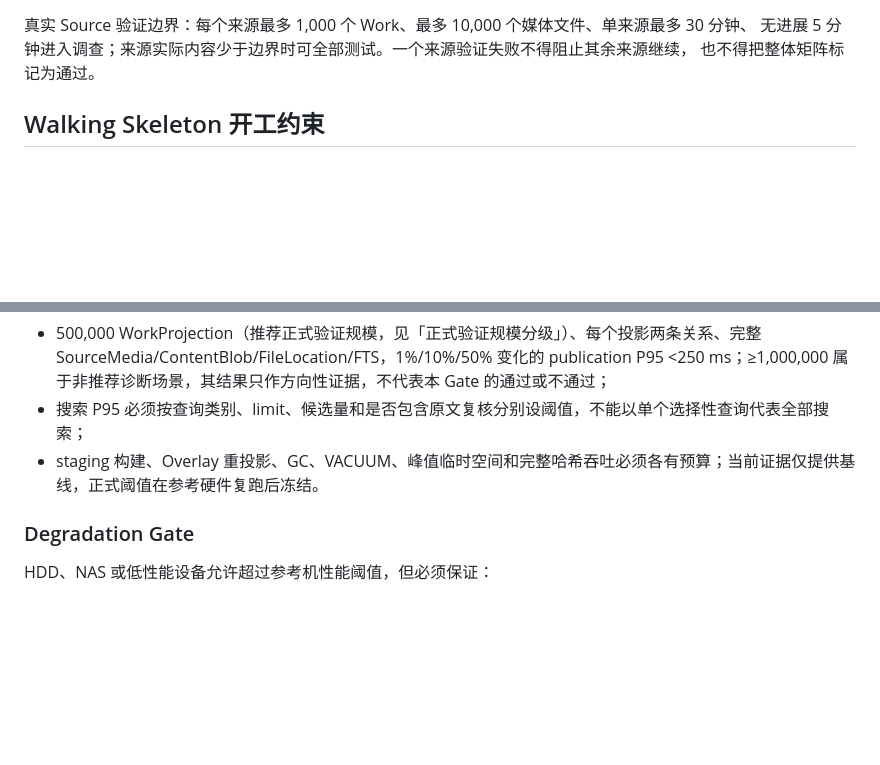
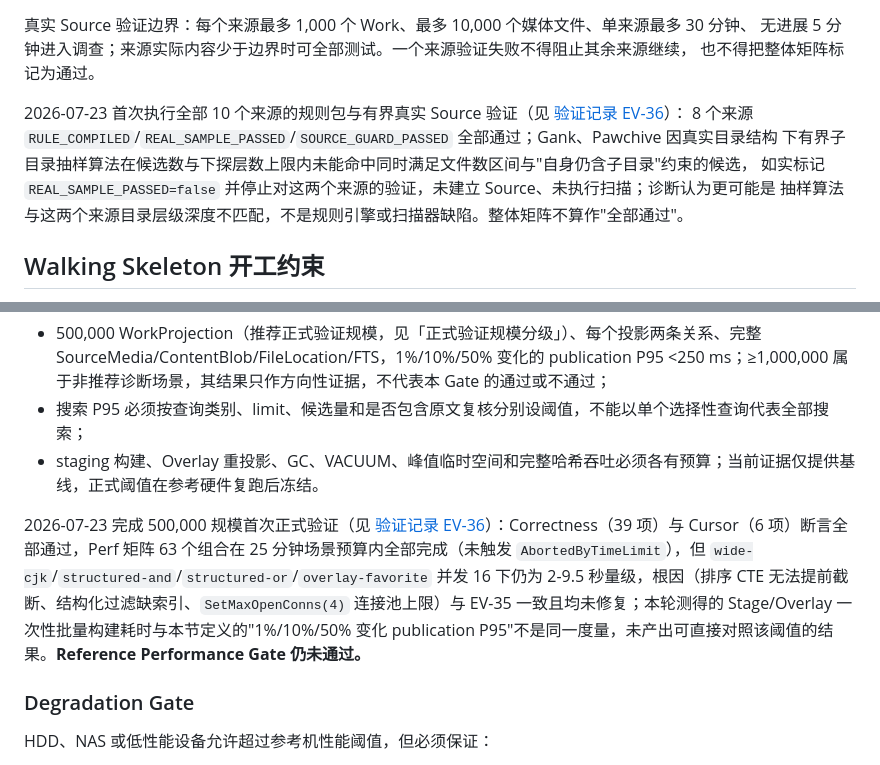
Before and after one commit to RecRivenVI/Gallery, a Markdown page: Documents/指南/02-测试与发布门禁.md, 2 parts joined by grey strips. GitHub-like rendering; blank space fills up the shorter version.

Commit message:
docs(指南): 同步阶段 4 首轮压力测试结论至实施计划与测试门禁
变动内容：
- 在文档导航状态段落记录 EV-35/EV-36 首轮压力测试与规模调整结论
- 更新阶段 4 实施状态引用 EV-35/EV-36 并重写压力测试收尾表述
- 在 Reference Performance Gate 追加 EV-36 的 500,000 规模实测结果与仍未通过说明
- 在目标来源覆盖追加 EV-36 的 8/10 真实验证结果与 Gank、Pawchive 未通过说明

```diff
--- a/Documents/指南/02-测试与发布门禁.md
+++ b/Documents/指南/02-测试与发布门禁.md
@@ -62,6 +62,12 @@
 无进展 5 分钟进入调查；来源实际内容少于边界时可全部测试。一个来源验证失败不得阻止其余来源继续，
 也不得把整体矩阵标记为通过。
 
+2026-07-23 首次执行全部 10 个来源的规则包与有界真实 Source 验证（见 [验证记录 EV-36](../证据/验证记录.md)）：
+8 个来源 `RULE_COMPILED`/`REAL_SAMPLE_PASSED`/`SOURCE_GUARD_PASSED` 全部通过；Gank、Pawchive 因真实目录结构
+下有界子目录抽样算法在候选数与下探层数上限内未能命中同时满足文件数区间与"自身仍含子目录"约束的候选，
+如实标记 `REAL_SAMPLE_PASSED=false` 并停止对这两个来源的验证，未建立 Source、未执行扫描；诊断认为更可能是
+抽样算法与这两个来源目录层级深度不匹配，不是规则引擎或扫描器缺陷。整体矩阵不算作"全部通过"。
+
 ## Walking Skeleton 开工约束
 
 Walking Skeleton 可以在完整 Schema/API 冻结前开工，但切片内已使用的基础契约必须是正式模型：两库迁移框架、Canonical/Source ID、SourceRuleBinding、首次完整 Blob hash、`query_publication_id`、OpenAPI DTO/错误信封和 capability 检查。验收应主动拒绝内存替代库、路径主键、临时 DTO、匿名管理员和客户端直连数据库。尚未实现 FTS、Overlay 写入、快照分页和多强杀点不构成开工阻塞，它们由 Architecture Proof Slice 冻结前补齐。
@@ -90,6 +96,8 @@ Walking Skeleton 可以在完整 Schema/API 冻结前开工，但切片内已使
 - 500,000 WorkProjection（推荐正式验证规模，见「正式验证规模分级」）、每个投影两条关系、完整 SourceMedia/ContentBlob/FileLocation/FTS，1%/10%/50% 变化的 publication P95 <250 ms；≥1,000,000 属于非推荐诊断场景，其结果只作方向性证据，不代表本 Gate 的通过或不通过；
 - 搜索 P95 必须按查询类别、limit、候选量和是否包含原文复核分别设阈值，不能以单个选择性查询代表全部搜索；
 - staging 构建、Overlay 重投影、GC、VACUUM、峰值临时空间和完整哈希吞吐必须各有预算；当前证据仅提供基线，正式阈值在参考硬件复跑后冻结。
+
+2026-07-23 完成 500,000 规模首次正式验证（见 [验证记录 EV-36](../证据/验证记录.md)）：Correctness（39 项）与 Cursor（6 项）断言全部通过，Perf 矩阵 63 个组合在 25 分钟场景预算内全部完成（未触发 `AbortedByTimeLimit`），但 `wide-cjk`/`structured-and`/`structured-or`/`overlay-favorite` 并发 16 下仍为 2-9.5 秒量级，根因（排序 CTE 无法提前截断、结构化过滤缺索引、`SetMaxOpenConns(4)` 连接池上限）与 EV-35 一致且均未修复；本轮测得的 Stage/Overlay 一次性批量构建耗时与本节定义的"1%/10%/50% 变化 publication P95"不是同一度量，未产出可直接对照该阈值的结果。**Reference Performance Gate 仍未通过。**
 
 ### Degradation Gate
 
```
Also changed, not shown: Documents/README.md (+1 -1 lines), Documents/指南/01-v1实施计划.md (+1 -1 lines).
